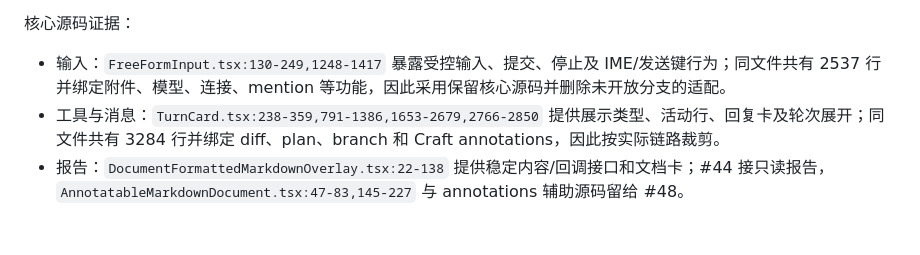
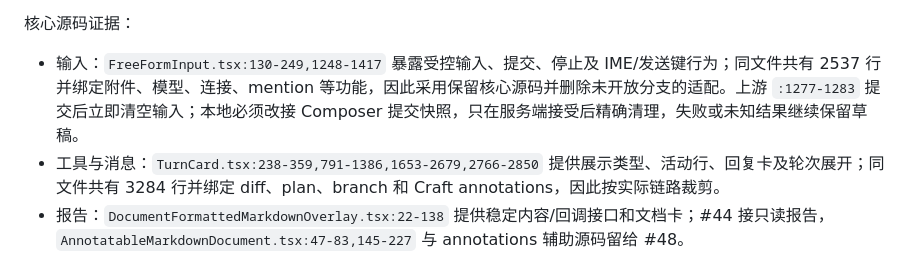
Before and after one commit to kassol/AgentAnywhere, a Markdown page: docs/evidence/r4-01.md, the part around the change. GitHub-like rendering; blank space fills up the shorter version.

```diff
--- a/docs/evidence/r4-01.md
+++ b/docs/evidence/r4-01.md
@@ -34,7 +34,7 @@ $ git -C /tmp/agentanywhere-r4/craft-upstream status --short
 
 核心源码证据：
 
-- 输入：`FreeFormInput.tsx:130-249,1248-1417` 暴露受控输入、提交、停止及 IME/发送键行为；同文件共有 2537 行并绑定附件、模型、连接、mention 等功能，因此采用保留核心源码并删除未开放分支的适配。
+- 输入：`FreeFormInput.tsx:130-249,1248-1417` 暴露受控输入、提交、停止及 IME/发送键行为；同文件共有 2537 行并绑定附件、模型、连接、mention 等功能，因此采用保留核心源码并删除未开放分支的适配。上游 `:1277-1283` 提交后立即清空输入；本地必须改接 Composer 提交快照，只在服务端接受后精确清理，失败或未知结果继续保留草稿。
 - 工具与消息：`TurnCard.tsx:238-359,791-1386,1653-2679,2766-2850` 提供展示类型、活动行、回复卡及轮次展开；同文件共有 3284 行并绑定 diff、plan、branch 和 Craft annotations，因此按实际链路裁剪。
 - 报告：`DocumentFormattedMarkdownOverlay.tsx:22-138` 提供稳定内容/回调接口和文档卡；#44 接只读报告，`AnnotatableMarkdownDocument.tsx:47-83,145-227` 与 annotations 辅助源码留给 #48。
 - 页面公共组件：`Panel.tsx:24-67`、`button.tsx:1-57`、`entity-row.tsx:46-148`、`StatusBadge.tsx:4-48`、`SettingsSection.tsx:14-117`、`SettingsCard.tsx:11-86`、`SettingsRow.tsx:12-104` 均可按原源码迁入。
```
Also changed, not shown: docs/r4-craft-source.md (+1 -1 lines).
